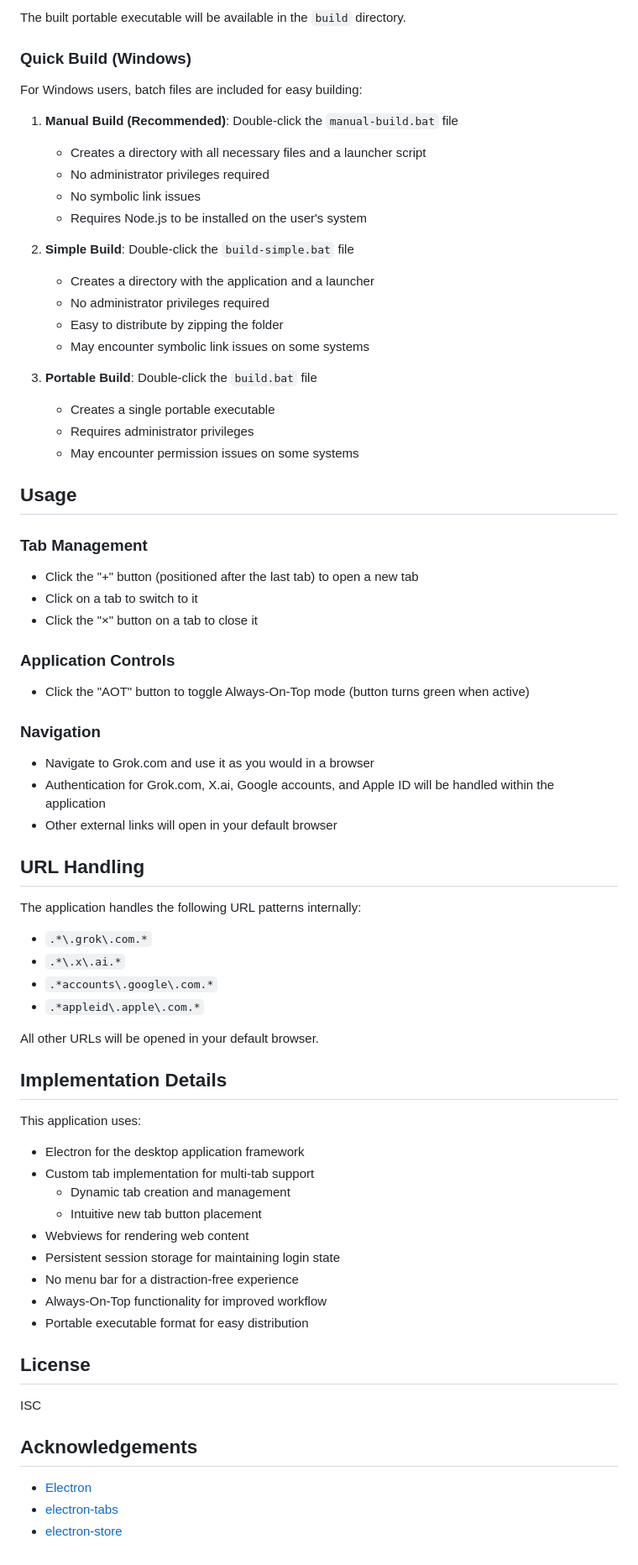
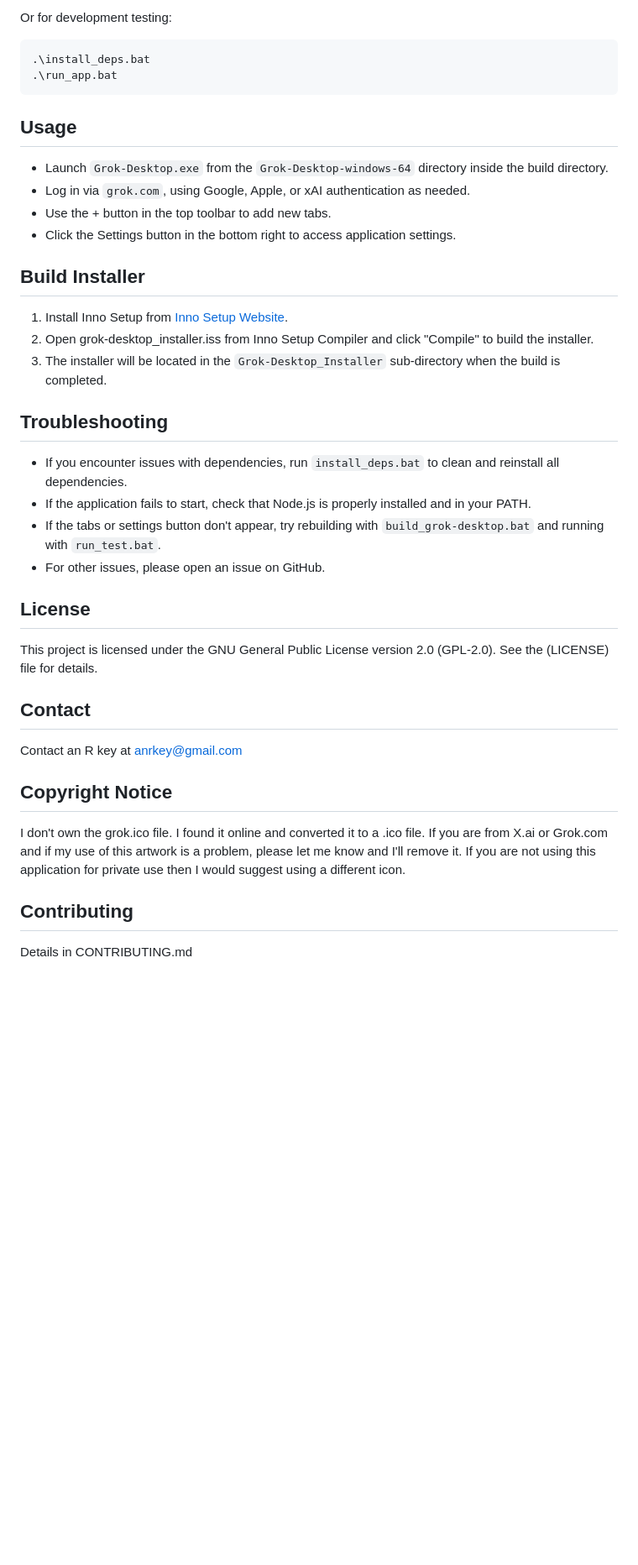
Before and after one commit to AnRkey/Grok-Desktop, a Markdown page: README.md, the part around the change printed below. Shown: that part at 84% size. GitHub-like rendering; blank space fills up the shorter version.

````diff
--- a/README.md
+++ b/README.md
@@ -79,72 +49,37 @@ npm run build-portable
 ```
 
-The built portable executable will be available in the `build` directory.
-
-### Quick Build (Windows)
-
-For Windows users, batch files are included for easy building:
-
-1. **Manual Build (Recommended)**: Double-click the `manual-build.bat` file
-   - Creates a directory with all necessary files and a launcher script
-   - No administrator privileges required
-   - No symbolic link issues
-   - Requires Node.js to be installed on the user's system
-
-2. **Simple Build**: Double-click the `build-simple.bat` file
-   - Creates a directory with the application and a launcher
-   - No administrator privileges required
-   - Easy to distribute by zipping the folder
-   - May encounter symbolic link issues on some systems
-
-3. **Portable Build**: Double-click the `build.bat` file
-   - Creates a single portable executable
-   - Requires administrator privileges
-   - May encounter permission issues on some systems
+Or for development testing:
+```
+.\install_deps.bat
+.\run_app.bat
+```
 
 ## Usage
+- Launch `Grok-Desktop.exe` from the `Grok-Desktop-windows-64` directory inside the build directory.
+- Log in via `grok.com`, using Google, Apple, or xAI authentication as needed.
+- Use the + button in the top toolbar to add new tabs.
+- Click the Settings button in the bottom right to access application settings.
 
-### Tab Management
-- Click the "+" button (positioned after the last tab) to open a new tab
-- Click on a tab to switch to it
-- Click the "×" button on a tab to close it
+## Build Installer
+1. Install Inno Setup from [Inno Setup Website](https://www.jrsoftware.org/isdl.php).
+2. Open grok-desktop_installer.iss from Inno Setup Compiler and click "Compile" to build the installer.
+3. The installer will be located in the `Grok-Desktop_Installer` sub-directory when the build is completed.
 
-### Application Controls
-- Click the "AOT" button to toggle Always-On-Top mode (button turns green when active)
-
-### Navigation
-- Navigate to Grok.com and use it as you would in a browser
-- Authentication for Grok.com, X.ai, Google accounts, and Apple ID will be handled within the application
-- Other external links will open in your default browser
-
-## URL Handling
-
-The application handles the following URL patterns internally:
-- `.*\.grok\.com.*`
-- `.*\.x\.ai.*`
-- `.*accounts\.google\.com.*`
-- `.*appleid\.apple\.com.*`
-
-All other URLs will be opened in your default browser.
-
-## Implementation Details
-
-This application uses:
-- Electron for the desktop application framework
-- Custom tab implementation for multi-tab support
-  - Dynamic tab creation and management
-  - Intuitive new tab button placement
-- Webviews for rendering web content
-- Persistent session storage for maintaining login state
-- No menu bar for a distraction-free experience
-- Always-On-Top functionality for improved workflow
-- Portable executable format for easy distribution
+## Troubleshooting
+- If you encounter issues with dependencies, run `install_deps.bat` to clean and reinstall all dependencies.
+- If the application fails to start, check that Node.js is properly installed and in your PATH.
+- If the tabs or settings button don't appear, try rebuilding with `build_grok-desktop.bat` and running with `run_test.bat`.
+- For other issues, please open an issue on GitHub.
 
 ## License
+This project is licensed under the GNU General Public License version 2.0 (GPL-2.0). See the (LICENSE) file for details.
 
-ISC
+## Contact
+Contact an R key at anrkey@gmail.com
 
-## Acknowledgements
+## Copyright Notice
+I don't own the grok.ico file. I found it online and converted it to a .ico file.
+If you are from X.ai or Grok.com and if my use of this artwork is a problem, please let me know and I'll remove it. If you are not using this application for private use then I would suggest using a different icon.
 
-- [Electron](https://www.electronjs.org/)
-- [electron-tabs](https://github.com/brrd/electron-tabs)
-- [electron-store](https://github.com/sindresorhus/electron-store)
+## Contributing
+Details in CONTRIBUTING.md
````
Also changed, not shown: other parts of README.md (+36 -66 lines), CONTRIBUTING.md (added, +11 -0 lines), screenshot.png (added), 3 other files.
